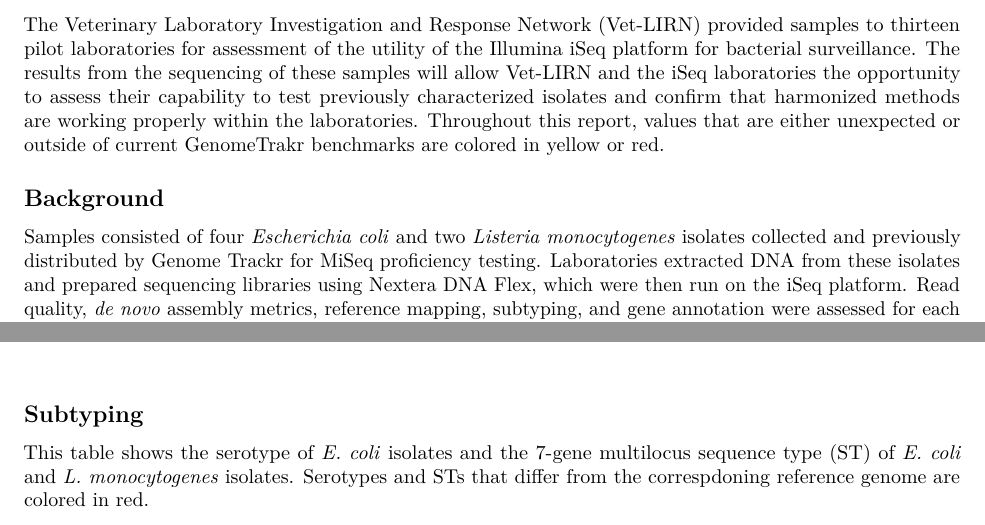
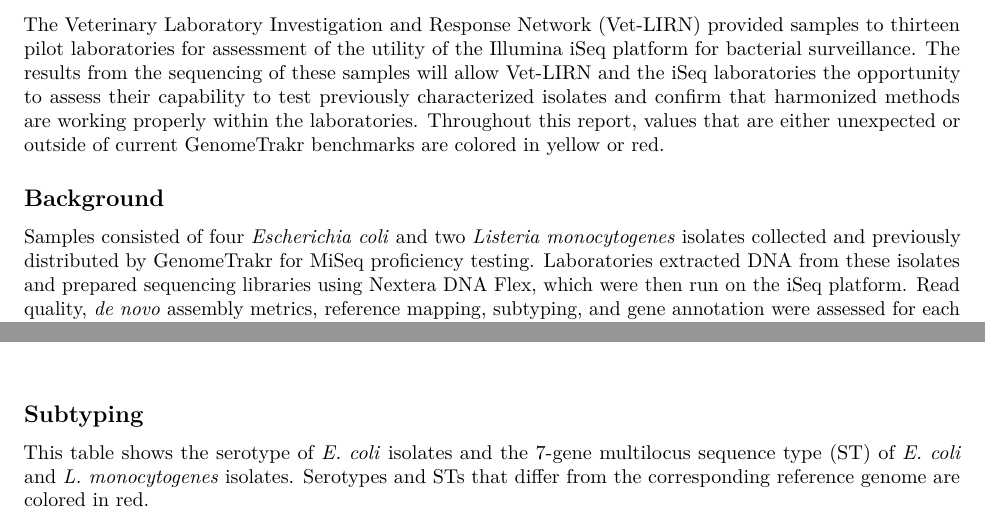
Before and after one commit to pkmitchell/iSeq_EC_LM_mlv, an R Markdown document (R_templates/testreport.Rmd): two parts of pages 1 and 2 of 2, joined at a grey line, cut so that both start at the same text. Rendered offline with R 4.5, knitr and Pandoc, then LaTeX, with nearby package versions; some code elsewhere in the file could not run offline.

Commit message:
Fixes some typos in the report

````diff
--- a/R_templates/testreport.Rmd
+++ b/R_templates/testreport.Rmd
@@ -31,7 +31,7 @@ SoftwareTable<-read.table("Software_table_DATETIME.tsv", header=F, sep="\t")
 The Veterinary Laboratory Investigation and Response Network (Vet-LIRN) provided samples to thirteen pilot laboratories for assessment of the utility of the Illumina iSeq platform for bacterial surveillance. The results from the sequencing of these samples will allow Vet-LIRN and the iSeq laboratories the opportunity to assess their capability to test previously characterized isolates and confirm that harmonized methods are working properly within the laboratories. Throughout this report, values that are either unexpected or outside of current GenomeTrakr benchmarks are colored in yellow or red.
 
 ## Background
-Samples consisted of four *Escherichia coli* and two *Listeria monocytogenes* isolates collected and previously distributed by Genome Trackr for MiSeq proficiency testing. Laboratories extracted DNA from these isolates and prepared sequencing libraries using Nextera DNA Flex, which were then run on the iSeq platform. Read quality, *de novo* assembly metrics, reference mapping, subtyping, and gene annotation were assessed for each sample.
+Samples consisted of four *Escherichia coli* and two *Listeria monocytogenes* isolates collected and previously distributed by GenomeTrakr for MiSeq proficiency testing. Laboratories extracted DNA from these isolates and prepared sequencing libraries using Nextera DNA Flex, which were then run on the iSeq platform. Read quality, *de novo* assembly metrics, reference mapping, subtyping, and gene annotation were assessed for each sample.
 
 ## Conclusion
 TODO
@@ -91,7 +91,7 @@ flextable(AlignmentMetrics) %>%
 
 
 ## Subtyping
-This table shows the serotype of *E. coli* isolates and the 7-gene multilocus sequence type (ST) of *E. coli* and *L. monocytogenes* isolates. Serotypes and STs that differ from the correspdoning reference genome are colored in red.
+This table shows the serotype of *E. coli* isolates and the 7-gene multilocus sequence type (ST) of *E. coli* and *L. monocytogenes* isolates. Serotypes and STs that differ from the corresponding reference genome are colored in red.
 ```{r subtyping table, echo=FALSE}
 
 flextable(SubtypingTable) %>%
````
Also changed, not shown: R_templates/testreport.Rmd (2 more changed lines).
